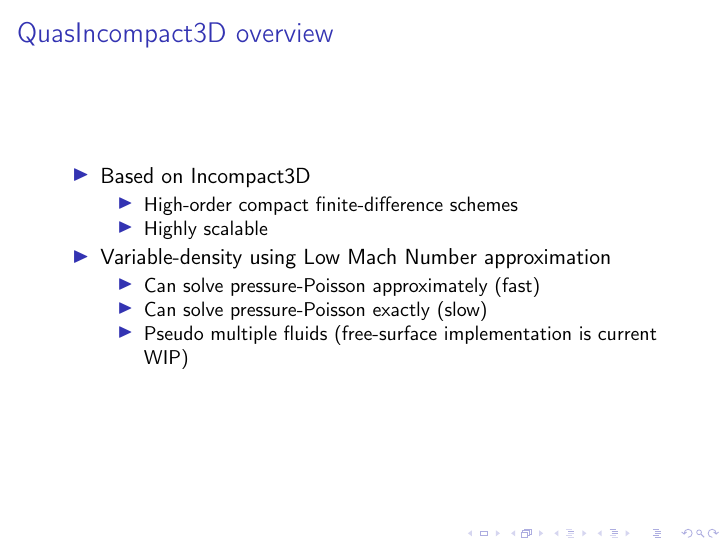
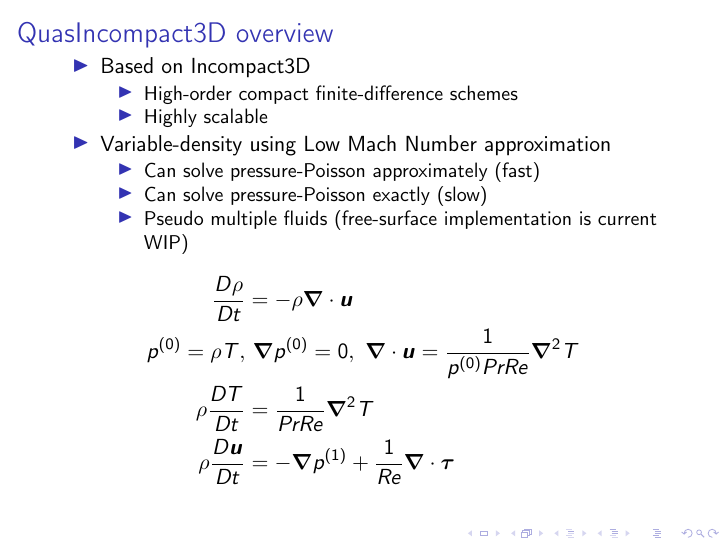
Before and after one commit to pbartholomew08/presentations, LaTeX slides (maarten_mixing/maarten_mixing.tex): page 2 of 6. Compiled offline with pdfLaTeX.

Commit message:
Some work uncommited to Maarten mixing

```diff
--- a/maarten_mixing/maarten_mixing.tex
+++ b/maarten_mixing/maarten_mixing.tex
@@ -16,7 +16,7 @@
 \usepackage{amssymb}
 \usepackage{hyperref}
 \tolerance=1000
-\usepackage{xcolor}
+\usepackage[dvipsnames]{xcolor}
 \usepackage{listings}
 \usetheme{default}
 \author{Paul Bartholomew}
@@ -25,7 +25,7 @@
 \hypersetup{
   pdfkeywords={},
   pdfsubject={},
-  pdfcreator={Emacs 24.5.1 (Org mode 8.2.10)}}
+  pdfcreator={Emacs 25.2.2 (Org mode 8.2.10)}}
 \begin{document}
 
 \maketitle
@@ -44,6 +44,17 @@
 \item Pseudo multiple fluids (free-surface implementation is current WIP)
 \end{itemize}
 \end{itemize}
+\begin{align*}
+  \frac{D\rho}{Dt} &= -\rho \boldsymbol{\nabla} \cdot \boldsymbol{u} \\
+  p^{\left( 0 \right)} = \rho T,&\ \boldsymbol{\nabla} p^{\left( 0 \right)} = \boldsymbol{0},\
+                                                             \boldsymbol{\nabla} \cdot
+                                                             \boldsymbol{u} = \frac{1}{p^{\left( 0
+                                                             \right)} Pr Re} {\boldsymbol{\nabla}}^2
+                                                             T \\
+  \rho \frac{DT}{Dt} &= \frac{1}{Pr Re} {\boldsymbol{\nabla}}^2 T \\
+  \rho \frac{D\boldsymbol{u}}{Dt} &= -\boldsymbol{\nabla} p^{\left( 1 \right)} + \frac{1}{Re}
+                                    \boldsymbol{\nabla} \cdot \boldsymbol{\tau} \\
+\end{align*}
 \end{frame}
 
 \begin{frame}[label=sec-2]{2D Validation: (Golanski et al. 2005)}
```
Also changed, not shown: maarten_mixing/maarten_mixing.tex (4 more changed lines), 1 other file.
